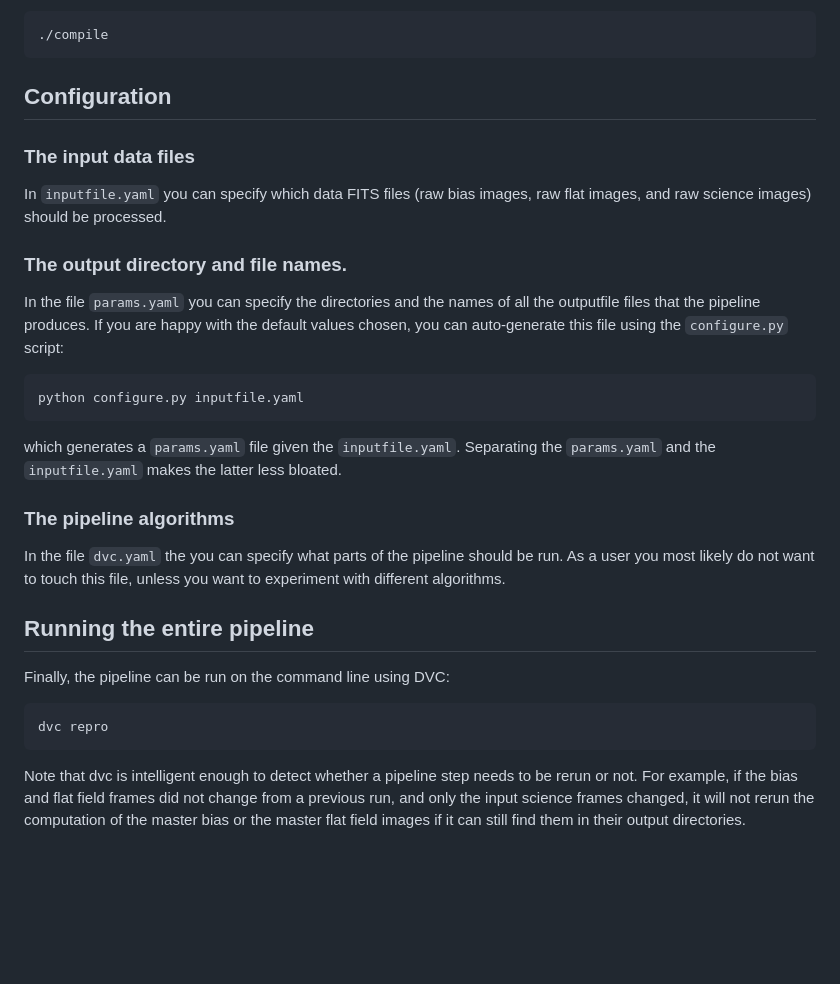
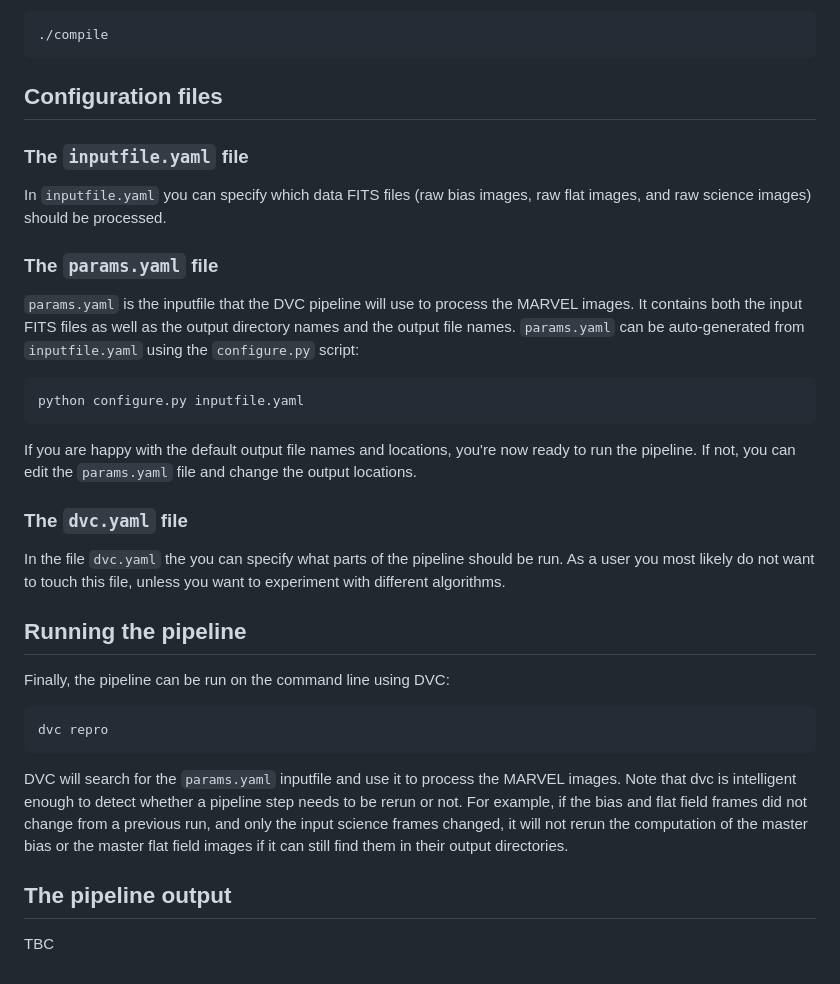
Before and after one commit to IvS-KULeuven/MARVELpipeline, a Markdown page: README.md, the part around the change. Rendered like a GitHub page; blank space fills up the shorter version.

Commit message:
Clarifications in the README file.

````diff
--- a/README.md
+++ b/README.md
@@ -52,30 +52,34 @@ As the computationally heavy parts of the pipeline are written in Rust, you need
 ```
 
 
-## Configuration
+## Configuration files
 
-### The input data files
+### The `inputfile.yaml` file
 
 In `inputfile.yaml` you can specify which data FITS files (raw bias images, raw flat images, and raw science images) should be processed.
 
 
-### The output directory and file names.
+### The `params.yaml` file
 
-In the file `params.yaml` you can specify the directories and the names of all the outputfile files that the pipeline produces. If you are happy with the default values chosen, you can auto-generate this file using the `configure.py` script:
+`params.yaml` is the inputfile that the DVC pipeline will use to process the MARVEL images. It contains both the input FITS files as
+well as the output directory names and the output file names. `params.yaml` can be auto-generated from `inputfile.yaml` using the
+`configure.py` script:
 
 ```
 python configure.py inputfile.yaml
 ```
 
-which generates a `params.yaml` file given the `inputfile.yaml`. Separating the `params.yaml` and the `inputfile.yaml` makes the latter less bloated.
+If you are happy with the default output file names and locations, you're now ready to run the pipeline. If not, you can edit the
+`params.yaml` file and change the output locations.
 
 
-### The pipeline algorithms
+### The `dvc.yaml` file
 
-In the file `dvc.yaml` the you can specify what parts of the pipeline should be run. As a user you most likely do not want to touch this file, unless you want to experiment with different algorithms.
+In the file `dvc.yaml` the you can specify what parts of the pipeline should be run. As a user you most likely do not want to touch this
+file, unless you want to experiment with different algorithms.
 
 
-## Running the entire pipeline
+## Running the pipeline
 
 Finally, the pipeline can be run on the command line using DVC:
 
@@ -83,4 +87,12 @@ Finally, the pipeline can be run on the command line using DVC:
 dvc repro
 ```
 
-Note that dvc is intelligent enough to detect whether a pipeline step needs to be rerun or not. For example, if the bias and flat field frames did not change from a previous run, and only the input science frames changed, it will not rerun the computation of the master bias or the master flat field images if it can still find them in their output directories.
+DVC will search for the `params.yaml` inputfile and use it to process the MARVEL images.
+Note that dvc is intelligent enough to detect whether a pipeline step needs to be rerun or not. For example, if the bias and flat field
+frames did not change from a previous run, and only the input science frames changed, it will not rerun the computation of the master bias
+or the master flat field images if it can still find them in their output directories.
+
+
+## The pipeline output
+
+TBC
````
